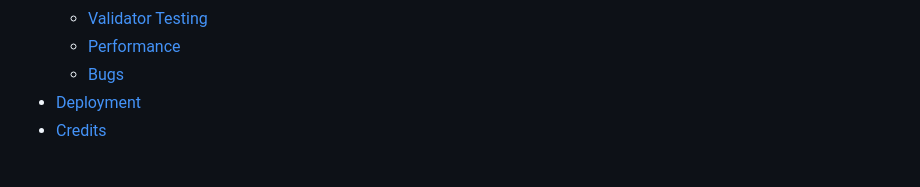
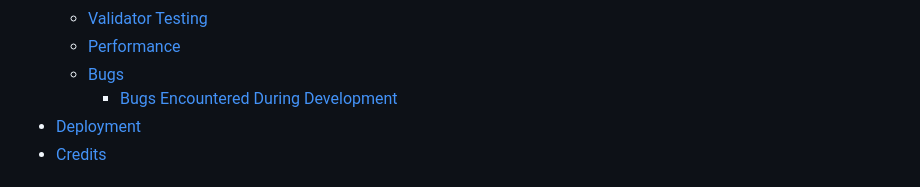
Before and after one commit to fraserivison/astronaut-quiz, a Markdown page: README.md, the part around one of its changes. Drawn GitHub-style.

Commit message:
Add bugs encountered during development to contents on README.md

```diff
--- a/README.md
+++ b/README.md
@@ -19,6 +19,7 @@
     - [Validator Testing](#validator-testing)
     - [Performance](#performance)
     - [Bugs](#bugs)
+        - [Bugs Encountered During Development](#bugs-encountered-during-development)
 - [Deployment](#deployment)
 - [Credits](#credits)
 
```
Also changed, not shown: other parts of README.md (+0 -1 lines).
